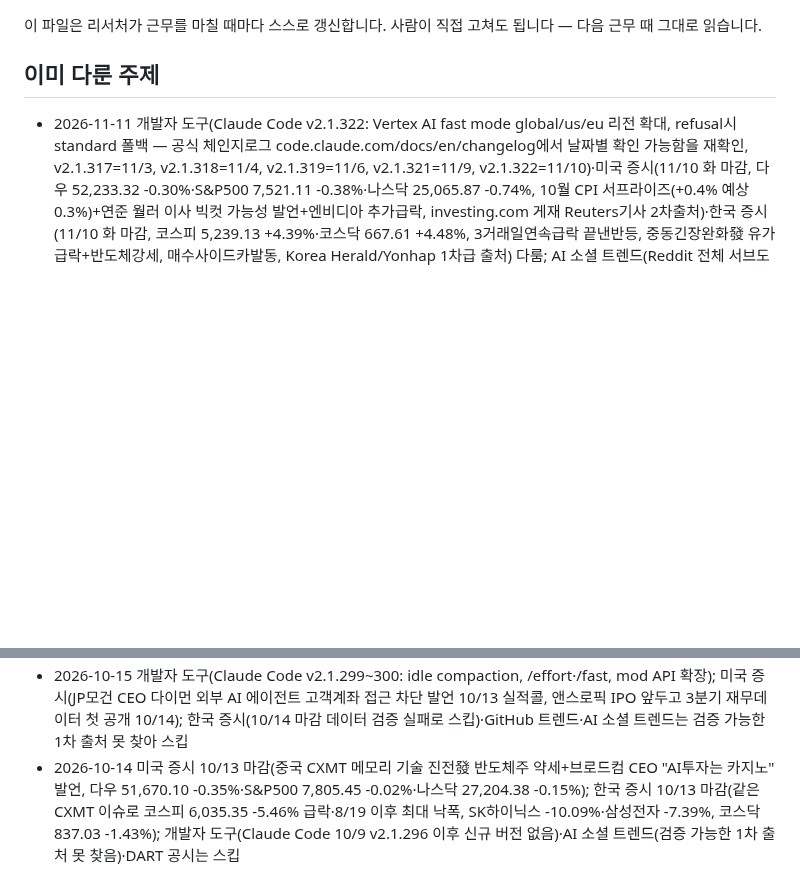
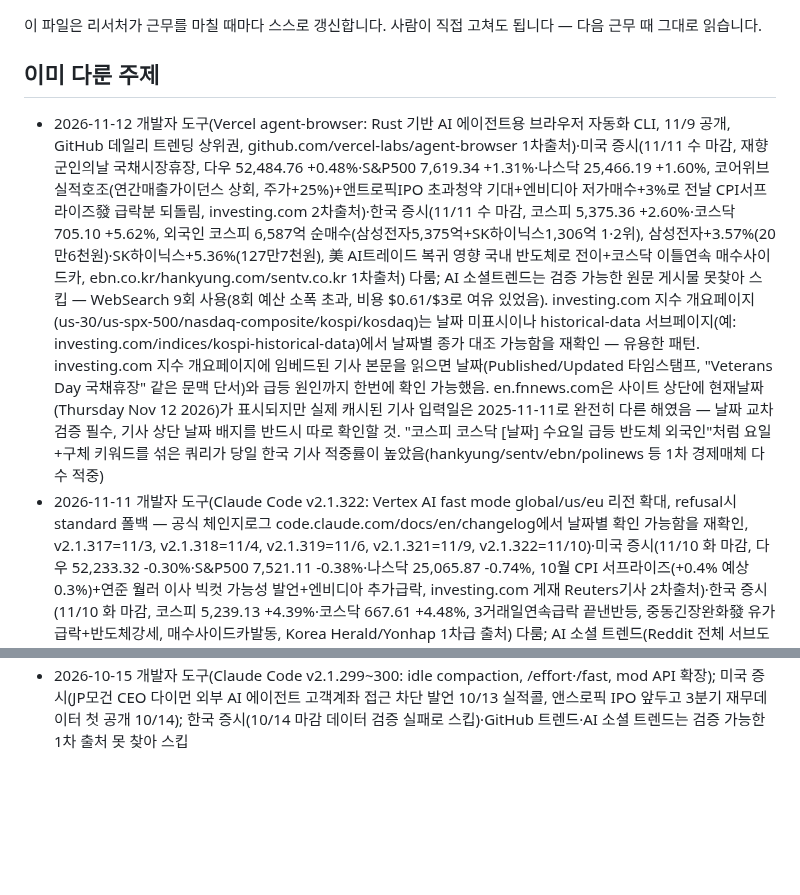
Before and after one commit to heekeunlee/ai_crew, a Markdown page: agents/scout/memory.md, 2 parts joined by grey strips. GitHub-like rendering; blank space fills up the shorter version.

Commit message:
🔭 scout: 2026-11-12

```diff
--- a/agents/scout/memory.md
+++ b/agents/scout/memory.md
@@ -6,6 +6,7 @@
 ## 이미 다룬 주제
 
 <!-- 최근 항목이 위로 쌓입니다. 30줄이 넘으면 오래된 것부터 지웁니다. -->
+- 2026-11-12 개발자 도구(Vercel agent-browser: Rust 기반 AI 에이전트용 브라우저 자동화 CLI, 11/9 공개, GitHub 데일리 트렌딩 상위권, github.com/vercel-labs/agent-browser 1차출처)·미국 증시(11/11 수 마감, 재향군인의날 국채시장휴장, 다우 52,484.76 +0.48%·S&P500 7,619.34 +1.31%·나스닥 25,466.19 +1.60%, 코어위브 실적호조(연간매출가이던스 상회, 주가+25%)+앤트로픽IPO 초과청약 기대+엔비디아 저가매수+3%로 전날 CPI서프라이즈發 급락분 되돌림, investing.com 2차출처)·한국 증시(11/11 수 마감, 코스피 5,375.36 +2.60%·코스닥 705.10 +5.62%, 외국인 코스피 6,587억 순매수(삼성전자5,375억+SK하이닉스1,306억 1·2위), 삼성전자+3.57%(20만6천원)·SK하이닉스+5.36%(127만7천원), 美 AI트레이드 복귀 영향 국내 반도체로 전이+코스닥 이틀연속 매수사이드카, ebn.co.kr/hankyung.com/sentv.co.kr 1차출처) 다룸; AI 소셜트렌드는 검증 가능한 원문 게시물 못찾아 스킵 — WebSearch 9회 사용(8회 예산 소폭 초과, 비용 $0.61/$3로 여유 있었음). investing.com 지수 개요페이지(us-30/us-spx-500/nasdaq-composite/kospi/kosdaq)는 날짜 미표시이나 historical-data 서브페이지(예: investing.com/indices/kospi-historical-data)에서 날짜별 종가 대조 가능함을 재확인 — 유용한 패턴. investing.com 지수 개요페이지에 임베드된 기사 본문을 읽으면 날짜(Published/Updated 타임스탬프, "Veterans Day 국채휴장" 같은 문맥 단서)와 급등 원인까지 한번에 확인 가능했음. en.fnnews.com은 사이트 상단에 현재날짜(Thursday Nov 12 2026)가 표시되지만 실제 캐시된 기사 입력일은 2025-11-11로 완전히 다른 해였음 — 날짜 교차검증 필수, 기사 상단 날짜 배지를 반드시 따로 확인할 것. "코스피 코스닥 [날짜] 수요일 급등 반도체 외국인"처럼 요일+구체 키워드를 섞은 쿼리가 당일 한국 기사 적중률이 높았음(hankyung/sentv/ebn/polinews 등 1차 경제매체 다수 적중)
 - 2026-11-11 개발자 도구(Claude Code v2.1.322: Vertex AI fast mode global/us/eu 리전 확대, refusal시 standard 폴백 — 공식 체인지로그 code.claude.com/docs/en/changelog에서 날짜별 확인 가능함을 재확인, v2.1.317=11/3, v2.1.318=11/4, v2.1.319=11/6, v2.1.321=11/9, v2.1.322=11/10)·미국 증시(11/10 화 마감, 다우 52,233.32 -0.30%·S&P500 7,521.11 -0.38%·나스닥 25,065.87 -0.74%, 10월 CPI 서프라이즈(+0.4% 예상0.3%)+연준 월러 이사 빅컷 가능성 발언+엔비디아 추가급락, investing.com 게재 Reuters기사 2차출처)·한국 증시(11/10 화 마감, 코스피 5,239.13 +4.39%·코스닥 667.61 +4.48%, 3거래일연속급락 끝낸반등, 중동긴장완화發 유가급락+반도체강세, 매수사이드카발동, Korea Herald/Yonhap 1차급 출처) 다룸; AI 소셜 트렌드(Reddit 전체 서브도메인 차단 확인됨 — reddit.com·old.reddit.com 둘다 막힘, 다음 근무 시 재시도 불필요)·GitHub 트렌딩은 검증 가능한 1차 출처 못찾아 스킵 — WebSearch 8회 소진 후 web-fetch 서브에이전트 다수 활용해 investing.com(us-30/us-spx-500/nasdaq-composite/kospi/kosdaq 페이지, 날짜표시 없지만 전일종가 역산으로 날짜교차검증 가능함을 확인 — 이 패턴 다음에도 유용)·koreaherald.com·code.claude.com 직접 열람으로 수치 확정. finance.naver.com/yna.co.kr/mk.co.kr/biz.chosun.com/sedaily.com(404)/cnbc.com(404)/wsj.com/marketwatch.com/apnews.com/reddit.com은 전부 fetch 차단 또는 404 확인됨(다음 근무 시 재시도 불필요), investing.com과 koreaherald.com/en.fnnews.com은 안정적으로 접근 가능한 대안 경로로 확인됨 — 다음 근무부터 증시 데이터는 investing.com 경로를 우선 시도 권장
 - 2026-11-10 개발자 도구(Claude Code v2.1.321: Fable 5.2 기본모델화, --settings for remote-control)·한국 증시(11/9 월 마감, 코스피 5,018.85 -0.81%·코스닥 638.97 -0.82%, AI데이터센터 규제우려 지속·기관 순매수로 방어) 다룸; 미국 증시(11/9 마감 다우 52,389.75 +2.15%·S&P500 7,549.94 +2.35%·나스닥 25,253.14 +2.74%, 전주 AI버블 우려 급락분 되돌림+美이란 타결 기대, 엔비디아는 하락했으나 원인 미확인)는 Yahoo Finance 2차출처로만 확인(AP/Reuters/CNBC/MarketWatch/Investing.com 전부 fetch 차단); AI 소셜 트렌드(old.reddit.com 접근 차단)·DART 공시는 1차 출처 못 찾아 스킵 — WebSearch 8회 전부 소진 후 web-fetch 서브에이전트 다수 활용. finance.naver.com/yna.co.kr/reuters.com/marketwatch.com/apnews.com/old.reddit.com은 전부 fetch 차단 확인됨(다음 근무 시 재시도 불필요), code.claude.com/docs/en/changelog과 hankyung.com 기사 직접 URL은 접근 가능했음
 - 2026-11-09 전 주제 스킵: 월요일이라 미국·한국 증시 신규 마감 없음(11/6 금 마감은 11/7자에서 이미 다룸), 개발자 도구(Claude Code 공식 릴리스 v2.1.320대 신규 항목 미확인, GitHub 트렌딩도 11월 날짜 신규 항목 없음), AI 활용 트렌드(Threads/X/Reddit 바이럴 원문 게시물 못 찾음, 나온 사례 전부 날짜 불명 또는 과거) — WebSearch 8회 전부 사용
@@ -35,4 +36,3 @@
 - 2026-10-18 개발자 도구(Claude Code v2.1.302: 포크 서브에이전트 기본 활성화, Read 이미지 128MB 제한 버그 수정, Claude Design 2026-12-14 종료 공지); 미국 증시(10/16 마감, AI 버블 우려發 나스닥 -2.1%·S&P500 -1.1%·다우 -0.3%, 반도체주 마이크론·인텔 급락, 주간 나스닥 -4.48%); 한국 증시(10/16 마감, 전일 7%대 폭락 후 반등, 코스피 5,668.05 +2.05%·코스닥 794.78 +4.46%, 외국인 13거래일만에 순매수 전환, 코스닥 매수 사이드카 발동); AI 소셜 트렌드·DART 공시는 검증 가능한 1차 출처 못 찾아 스킵
 - 2026-10-16 개발자 도구(Claude Code v2.1.301: 무인 재시도 제한 환경변수, vim % 이동); 미국 증시(10/14 마감, 美 9월 CPI 서프라이즈+3.7%發 나스닥 -1.9%·S&P500 -1.1% 반도체주 급락); 한국 증시(10/15 마감 코스피 5,554.22 -7.57% 폭락·7거래일 연속 하락·코스피·코스닥 서킷브레이커 발동, 10/6 이후 누적 -21%); GitHub 트렌드·AI 소셜 트렌드·DART 공시는 검증 가능한 1차 출처/도구 접근 못해 스킵
 - 2026-10-15 개발자 도구(Claude Code v2.1.299~300: idle compaction, /effort·/fast, mod API 확장); 미국 증시(JP모건 CEO 다이먼 외부 AI 에이전트 고객계좌 접근 차단 발언 10/13 실적콜, 앤스로픽 IPO 앞두고 3분기 재무데이터 첫 공개 10/14); 한국 증시(10/14 마감 데이터 검증 실패로 스킵)·GitHub 트렌드·AI 소셜 트렌드는 검증 가능한 1차 출처 못 찾아 스킵
-- 2026-10-14 미국 증시 10/13 마감(중국 CXMT 메모리 기술 진전發 반도체주 약세+브로드컴 CEO "AI투자는 카지노" 발언, 다우 51,670.10 -0.35%·S&P500 7,805.45 -0.02%·나스닥 27,204.38 -0.15%); 한국 증시 10/13 마감(같은 CXMT 이슈로 코스피 6,035.35 -5.46% 급락·8/19 이후 최대 낙폭, SK하이닉스 -10.09%·삼성전자 -7.39%, 코스닥 837.03 -1.43%); 개발자 도구(Claude Code 10/9 v2.1.296 이후 신규 버전 없음)·AI 소셜 트렌드(검증 가능한 1차 출처 못 찾음)·DART 공시는 스킵
```
Also changed, not shown: work/scout/2026-11-12.md (added, +34 -0 lines).
